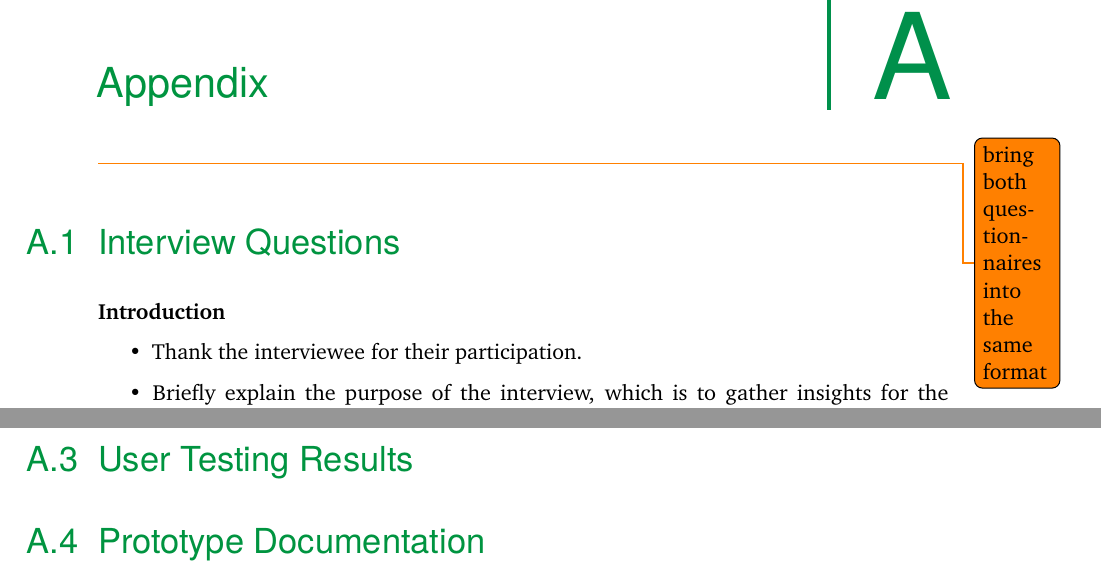
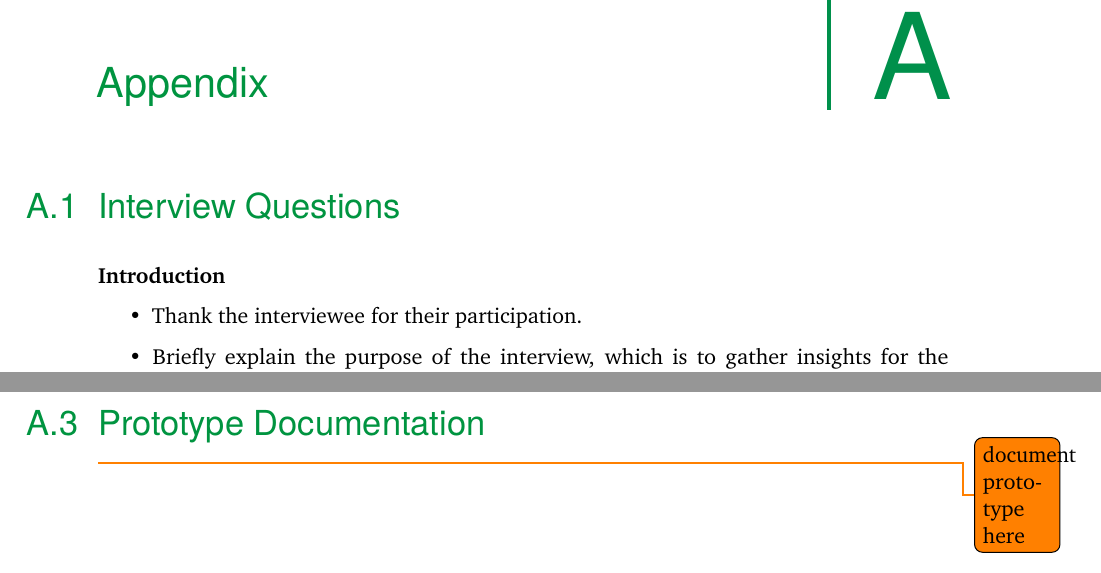
Before and after one commit to AILab-HFF/simplify-nerf-paper, a LaTeX thesis (main.tex, which reads content/chapter-appendix.tex, my-thesis-setup.tex): two parts of pages 58 and 60 of 67, joined at a grey line, cut so that both start at the same text. Compiled offline with pdfLaTeX.

Commit message:
draft v0.2

```diff
--- a/content/chapter-appendix.tex
+++ b/content/chapter-appendix.tex
@@ -2,8 +2,6 @@
 %
 \chapter{Appendix}
 \label{sec:appendix}
-
-\todo{bring both questionnaires into the same format}
 
 \section{Interview Questions}
 \label{sec:appendix:interview-questions}
@@ -87,9 +85,7 @@
 Offer contact information for any follow-up questions or clarifications.
 \end{itemize}
 
-
-\section{User Testing Results}
-\label{sec:appendix:testing-results}
-
 \section{Prototype Documentation}
 \label{sec:appendix:prototype-doc}
+
+\todo{document prototype here}
--- a/my-thesis-setup.tex
+++ b/my-thesis-setup.tex
@@ -15,7 +15,7 @@
 \newcommand{\thesisName}{Eduard Aurelius von Briesen Brandenburg Neumark}
 \newcommand{\thesisSubject}{Master{\textquotesingle}s Thesis}
 \newcommand{\thesisDate}{\today}
-\newcommand{\thesisVersion}{0.1}
+\newcommand{\thesisVersion}{0.2}
 
 % \newcommand{\thesisFirstReviewer}{Eyke H{\"u}llermeier}
 % \newcommand{\thesisFirstReviewerUniversity}{\protect{LMU Munich}}
```
Also changed, not shown: 2 other files.
